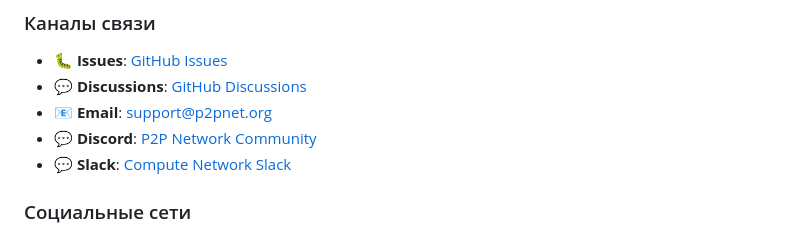
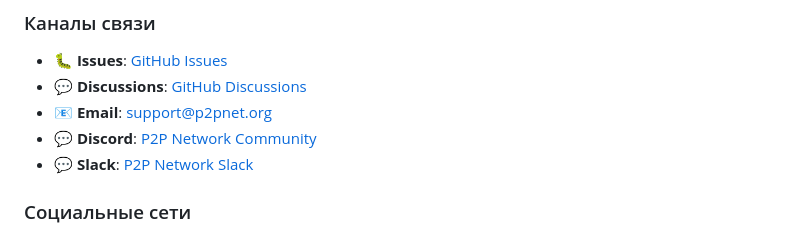
Before and after one commit to ari3lYT/p2pnet, a Markdown page: README.md, the part around one of its changes. GitHub-like rendering.

```diff
--- a/README.md
+++ b/README.md
@@ -657,8 +657,8 @@ spec:
 - 🐛 **Issues**: [GitHub Issues](https://github.com/ari3lYT/p2pnet/issues)
 - 💬 **Discussions**: [GitHub Discussions](https://github.com/ari3lYT/p2pnet/discussions)
 - 📧 **Email**: [support@p2pnet.org](mailto:support@p2pnet.org)
-- 💬 **Discord**: [P2P Network Community](https://discord.gg/compute-network)
-- 💬 **Slack**: [Compute Network Slack](https://compute-network.slack.com)
+- 💬 **Discord**: [P2P Network Community](https://discord.gg/p2pnet)
+- 💬 **Slack**: [P2P Network Slack](https://p2pnet.slack.com)
 
 ### Социальные сети
 
```
Also changed, not shown: other parts of README.md (+2 -2 lines), docs/index.md (+8 -8 lines).
